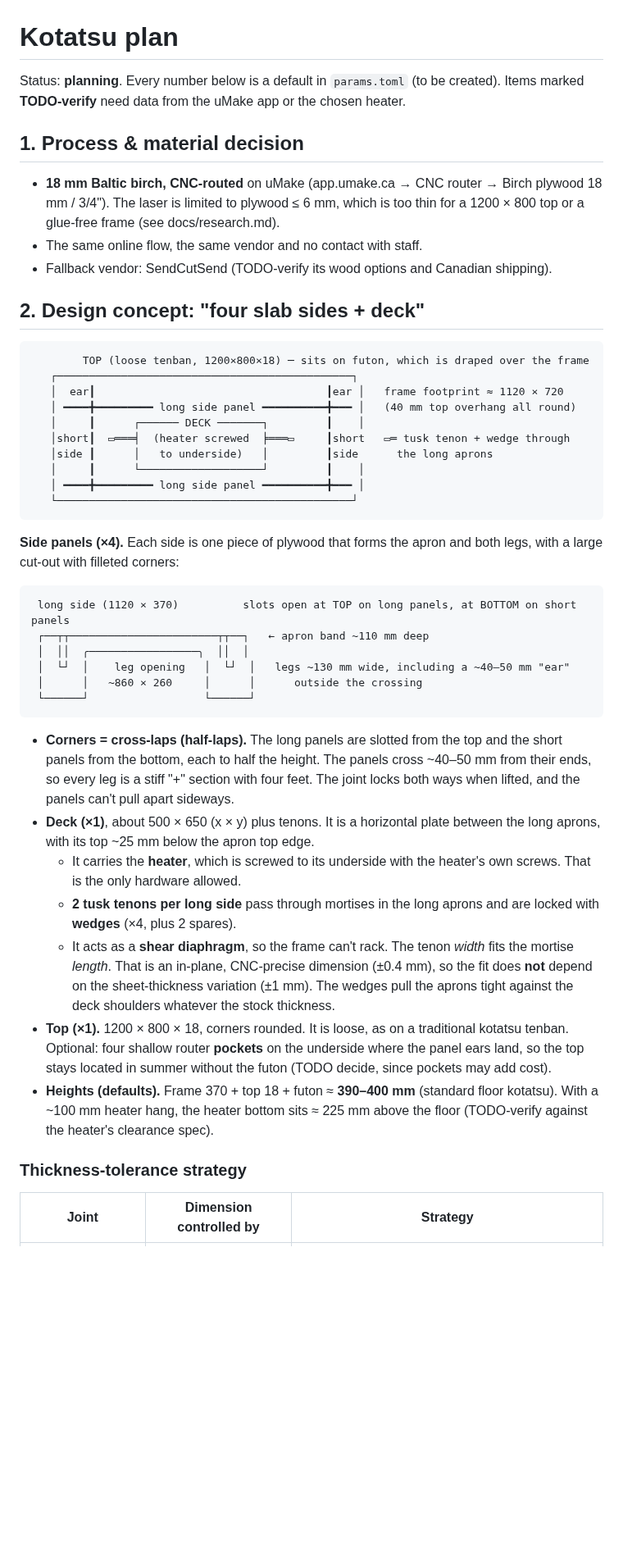
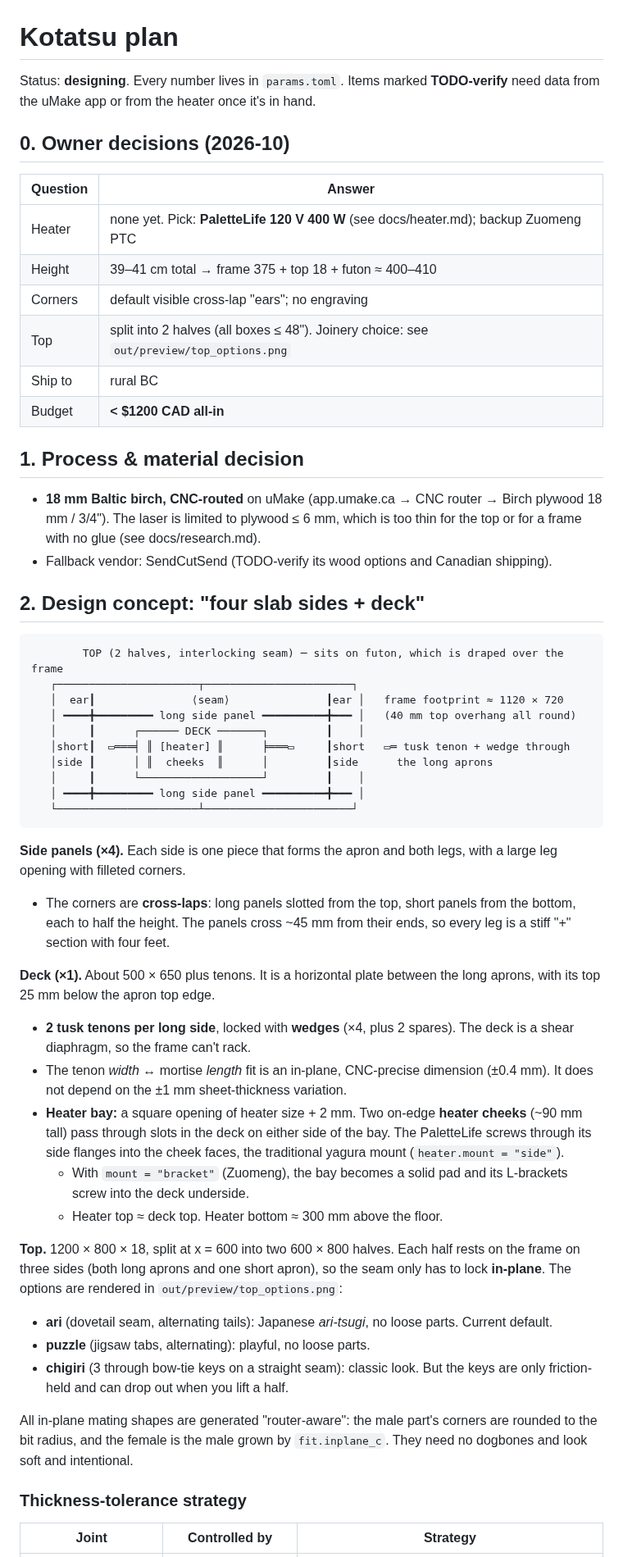
Before and after one commit to cv/kotatsu, a Markdown page: PLAN.md, the part around one of its changes. Shown at 82% size. Rendered like a GitHub page; blank space fills up the shorter version.

Commit message:
PLAN: record owner decisions, split top, standard-parcel shipping, budget

````diff
--- a/PLAN.md
+++ b/PLAN.md
@@ -1,59 +1,68 @@
 # Kotatsu plan
 
-Status: **planning**. Every number below is a default in `params.toml` (to be created). Items marked
-**TODO-verify** need data from the uMake app or the chosen heater.
+Status: **designing**. Every number lives in `params.toml`. Items marked **TODO-verify** need
+data from the uMake app or from the heater once it's in hand.
+
+## 0. Owner decisions (2026-10)
+| Question | Answer |
+|---|---|
+| Heater | none yet. Pick: **PaletteLife 120 V 400 W** (see docs/heater.md); backup Zuomeng PTC |
+| Height | 39–41 cm total → frame 375 + top 18 + futon ≈ 400–410 |
+| Corners | default visible cross-lap "ears"; no engraving |
+| Top | split into 2 halves (all boxes ≤ 48"). Joinery choice: see `out/preview/top_options.png` |
+| Ship to | rural BC |
+| Budget | **< $1200 CAD all-in** |
 
 ## 1. Process & material decision
 - **18 mm Baltic birch, CNC-routed** on uMake (app.umake.ca → CNC router → Birch plywood 18 mm / 3/4").
-  The laser is limited to plywood ≤ 6 mm, which is too thin for a 1200 × 800 top or a glue-free
-  frame (see docs/research.md).
-- The same online flow, the same vendor and no contact with staff.
+  The laser is limited to plywood ≤ 6 mm, which is too thin for the top or for a frame with no glue
+  (see docs/research.md).
 - Fallback vendor: SendCutSend (TODO-verify its wood options and Canadian shipping).
 
 ## 2. Design concept: "four slab sides + deck"
 ```
-        TOP (loose tenban, 1200×800×18) ─ sits on futon, which is draped over the frame
-   ┌──────────────────────────────────────────────┐
-   │  ear┃                                    ┃ear │   frame footprint ≈ 1120 × 720
+        TOP (2 halves, interlocking seam) ─ sits on futon, which is draped over the frame
+   ┌──────────────────────┬───────────────────────┐
+   │  ear┃               ⟨seam⟩               ┃ear │   frame footprint ≈ 1120 × 720
    │ ━━━━╋━━━━━━━━━ long side panel ━━━━━━━━━━╋━━━ │   (40 mm top overhang all round)
    │     ┃      ┌────── DECK ───────┐         ┃    │
-   │short┃  ▭═══╡  (heater screwed  ╞═══▭     ┃short   ▭═ tusk tenon + wedge through
-   │side ┃      │   to underside)   │         ┃side      the long aprons
+   │short┃  ▭═══╡ ║ [heater] ║      ╞═══▭     ┃short   ▭═ tusk tenon + wedge through
+   │side ┃      │ ║  cheeks  ║      │         ┃side      the long aprons
    │     ┃      └───────────────────┘         ┃    │
    │ ━━━━╋━━━━━━━━━ long side panel ━━━━━━━━━━╋━━━ │
-   └──────────────────────────────────────────────┘
+   └──────────────────────┴───────────────────────┘
 ```
-**Side panels (×4).** Each side is one piece of plywood that forms the apron and both legs, with a
-large cut-out with filleted corners:
-```
- long side (1120 × 370)          slots open at TOP on long panels, at BOTTOM on short panels
- ┌──┬┬───────────────────────┬┬──┐   ← apron band ~110 mm deep
- │  ││  ╭─────────────────╮  ││  │
- │  └┘  │    leg opening   │  └┘  │   legs ~130 mm wide, including a ~40–50 mm "ear"
- │      │   ~860 × 260     │      │      outside the crossing
- └──────┘                  └──────┘
-```
-- **Corners = cross-laps (half-laps).** The long panels are slotted from the top and the short panels
-  from the bottom, each to half the height. The panels cross ~40–50 mm from their ends, so every leg
-  is a stiff "+" section with four feet. The joint locks both ways when lifted, and the panels can't
-  pull apart sideways.
-- **Deck (×1)**, about 500 × 650 (x × y) plus tenons. It is a horizontal plate between the long
-  aprons, with its top ~25 mm below the apron top edge.
-  - It carries the **heater**, which is screwed to its underside with the heater's own screws.
-    That is the only hardware allowed.
-  - **2 tusk tenons per long side** pass through mortises in the long aprons and are locked with
-    **wedges** (×4, plus 2 spares).
-  - It acts as a **shear diaphragm**, so the frame can't rack. The tenon *width* fits the mortise
-    *length*. That is an in-plane, CNC-precise dimension (±0.4 mm), so the fit does **not** depend
-    on the sheet-thickness variation (±1 mm). The wedges pull the aprons tight against the deck
-    shoulders whatever the stock thickness.
-- **Top (×1).** 1200 × 800 × 18, corners rounded. It is loose, as on a traditional kotatsu tenban.
-  Optional: four shallow router **pockets** on the underside where the panel ears land, so the top
-  stays located in summer without the futon (TODO decide, since pockets may add cost).
-- **Heights (defaults).** Frame 370 + top 18 + futon ≈ **390–400 mm** (standard floor kotatsu).
-  With a ~100 mm heater hang, the heater bottom sits ≈ 225 mm above the floor (TODO-verify against
-  the heater's clearance spec).
+**Side panels (×4).** Each side is one piece that forms the apron and both legs, with a large leg
+opening with filleted corners.
+- The corners are **cross-laps**: long panels slotted from the top, short panels from the bottom,
+  each to half the height. The panels cross ~45 mm from their ends, so every leg is a stiff "+"
+  section with four feet.
+
+**Deck (×1).** About 500 × 650 plus tenons. It is a horizontal plate between the long aprons, with
+its top 25 mm below the apron top edge.
+- **2 tusk tenons per long side**, locked with **wedges** (×4, plus 2 spares). The deck is a shear
+  diaphragm, so the frame can't rack.
+- The tenon *width* ↔ mortise *length* fit is an in-plane, CNC-precise dimension (±0.4 mm). It does
+  not depend on the ±1 mm sheet-thickness variation.
+- **Heater bay:** a square opening of heater size + 2 mm. Two on-edge **heater cheeks** (~90 mm tall)
+  pass through slots in the deck on either side of the bay. The PaletteLife screws through its side
+  flanges into the cheek faces, the traditional yagura mount (`heater.mount = "side"`).
+  - With `mount = "bracket"` (Zuomeng), the bay becomes a solid pad and its L-brackets screw into
+    the deck underside.
+  - Heater top ≈ deck top. Heater bottom ≈ 300 mm above the floor.
+
+**Top.** 1200 × 800 × 18, split at x = 600 into two 600 × 800 halves. Each half rests on the frame
+on three sides (both long aprons and one short apron), so the seam only has to lock **in-plane**.
+The options are rendered in `out/preview/top_options.png`:
+- **ari** (dovetail seam, alternating tails): Japanese *ari-tsugi*, no loose parts. Current default.
+- **puzzle** (jigsaw tabs, alternating): playful, no loose parts.
+- **chigiri** (3 through bow-tie keys on a straight seam): classic look. But the keys are only
+  friction-held and can drop out when you lift a half.
+
+All in-plane mating shapes are generated "router-aware": the male part's corners are rounded to
+the bit radius, and the female is the male grown by `fit.inplane_c`. They need no dogbones and
+look soft and intentional.
 
 ### Thickness-tolerance strategy
-| Joint | Dimension controlled by | Strategy |
+| Joint | Controlled by | Strategy |
 |---|---|---|
````
Also changed, not shown: other parts of PLAN.md (+54 -55 lines).
